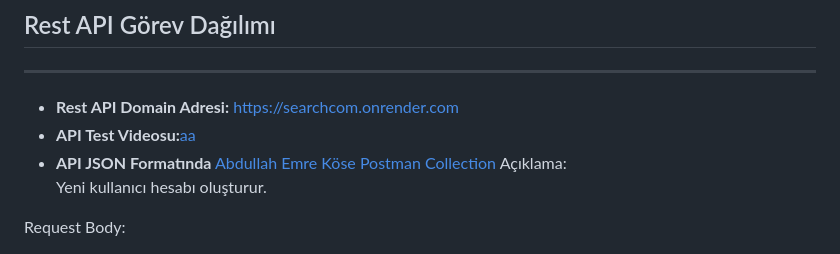
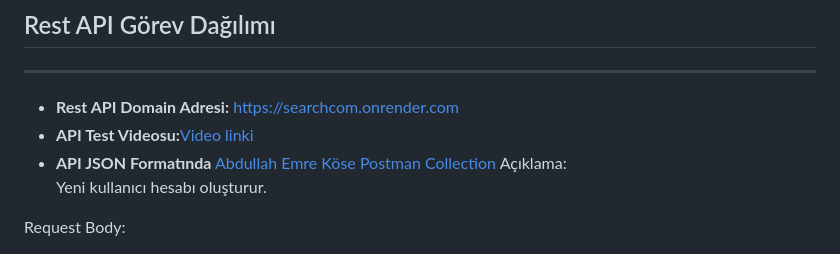
Before and after one commit to emrekose20/SearchCom, a Markdown page: Abdullah Emre Köse/RestAPI GOREVLERİ.md, the part around the change. GitHub-like rendering.

```diff
--- a/Abdullah Emre Köse/RestAPI GOREVLERİ.md
+++ b/Abdullah Emre Köse/RestAPI GOREVLERİ.md
@@ -1,7 +1,7 @@
 ## Rest API Görev Dağılımı
 ---
 * **Rest API Domain Adresi:** https://searchcom.onrender.com
-* **API Test Videosu:**[aa](https://www.youtube.com/watch?v=yOiXiDTk8RI)
+* **API Test Videosu:**[Video linki](https://www.youtube.com/watch?v=yOiXiDTk8RI)
 * **API JSON Formatında** [Abdullah Emre Köse Postman Collection](https://github.com/emrekose20/SearchCom/blob/8fade5c7677bb12818b2afcad49f72fbabe15d29/Abdullah-Emre-K%C3%B6se.postman_collection.json)
 Açıklama:
 Yeni kullanıcı hesabı oluşturur.
```
